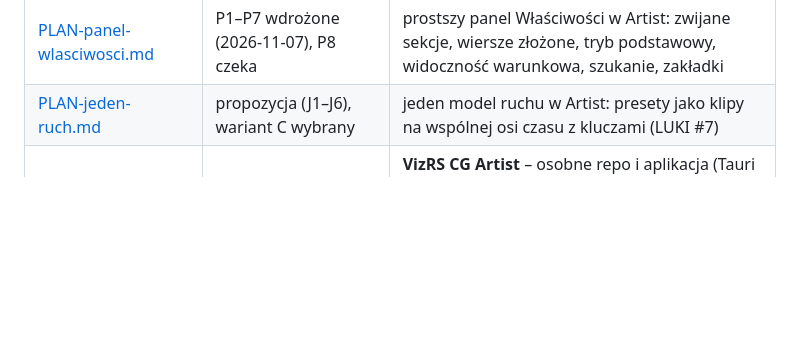
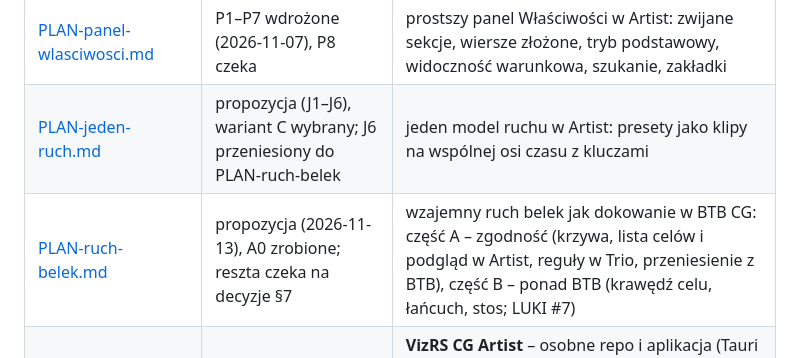
Before and after one commit to sdorpl/VizRS-CG-System, a Markdown page: docs/plany/README.md, the part around the change. Rendered like a GitHub page; blank space fills up the shorter version.

```diff
--- a/docs/plany/README.md
+++ b/docs/plany/README.md
@@ -13,7 +13,8 @@ Dokumenty projektowe: decyzje, etapy i ich uzasadnienie. Bieżący stan prac jes
 | [PLAN-za-chwile.md](PLAN-za-chwile.md) | Z1–Z3 i Z6 wdrożone (Playout 2.7.0, Trio ⏱ kanał); Z4, Z5 i test na stosie czekają | belka „Za chwilę / Następnie” N s przed końcem audycji: planowanie względem końca w VizRS CG Playout (`on_end`, parametry elementu), scena w VizRS |
 | [PLAN-lekkie-output.md](PLAN-lekkie-output.md) | L1–L4 wdrożone (2026-10-24), L5 później | lekkie `/output` dla bezgłowego Chromium bez GPU (Ampere A1): `?fps=N`, schodkowe efekty, wskazówki dla scen kanału |
 | [PLAN-panel-wlasciwosci.md](PLAN-panel-wlasciwosci.md) | P1–P7 wdrożone (2026-11-07), P8 czeka | prostszy panel Właściwości w Artist: zwijane sekcje, wiersze złożone, tryb podstawowy, widoczność warunkowa, szukanie, zakładki |
-| [PLAN-jeden-ruch.md](PLAN-jeden-ruch.md) | propozycja (J1–J6), wariant C wybrany | jeden model ruchu w Artist: presety jako klipy na wspólnej osi czasu z kluczami (LUKI #7) |
+| [PLAN-jeden-ruch.md](PLAN-jeden-ruch.md) | propozycja (J1–J6), wariant C wybrany; J6 przeniesiony do PLAN-ruch-belek | jeden model ruchu w Artist: presety jako klipy na wspólnej osi czasu z kluczami |
+| [PLAN-ruch-belek.md](PLAN-ruch-belek.md) | propozycja (2026-11-13), A0 zrobione; reszta czeka na decyzje §7 | wzajemny ruch belek jak dokowanie w BTB CG: część A – zgodność (krzywa, lista celów i podgląd w Artist, reguły w Trio, przeniesienie z BTB), część B – ponad BTB (krawędź celu, łańcuch, stos; LUKI #7) |
 | [PLAN-artist-osobny.md](PLAN-artist-osobny.md) | A0, A2–A4, A6, A7 wdrożone (2026-11-07); A1, A5 – do zrobienia | **VizRS CG Artist** – osobne repo i aplikacja (Tauri 2: Linux, Windows, macOS, wydanie 0.3.0 z 2026-11-07): pliki i okno w Ruście, kanwa i panele w JS (walidacja `vizrs-model` i paczki `.cgpack` w Ruście – A1, A5); w VizRS CG System: `vizrs-shell` tylko Trio/wyjście, `/artist` w serwerze zamrożony do 3.0 |
 | [PLAN-wyglad-live-i-tauri.md](PLAN-wyglad-live-i-tauri.md) | W0 wdrożony (2026-11-12), W1–W3, T1–T2 do zrobienia | wygląd VizRS Live w Trio i Artist (wspólny rdzeń stylu), jeden frontend www + okno, okno Trio i aplikacja VizRS Live na Tauri 2 |
 | [PLAN-ampere-optymalizacja.md](PLAN-ampere-optymalizacja.md) | projekt techniczny (2026-11-09) | optymalizacja VizRS CG System i renderera natywnego `vizrs-render` na Oracle Ampere A1 (ARM64, Neoverse-N1) |
```
Also changed, not shown: docs/plany/PLAN-jeden-ruch.md (+2 -0 lines), docs/plany/PLAN-ruch-belek.md (added, +166 -0 lines).
